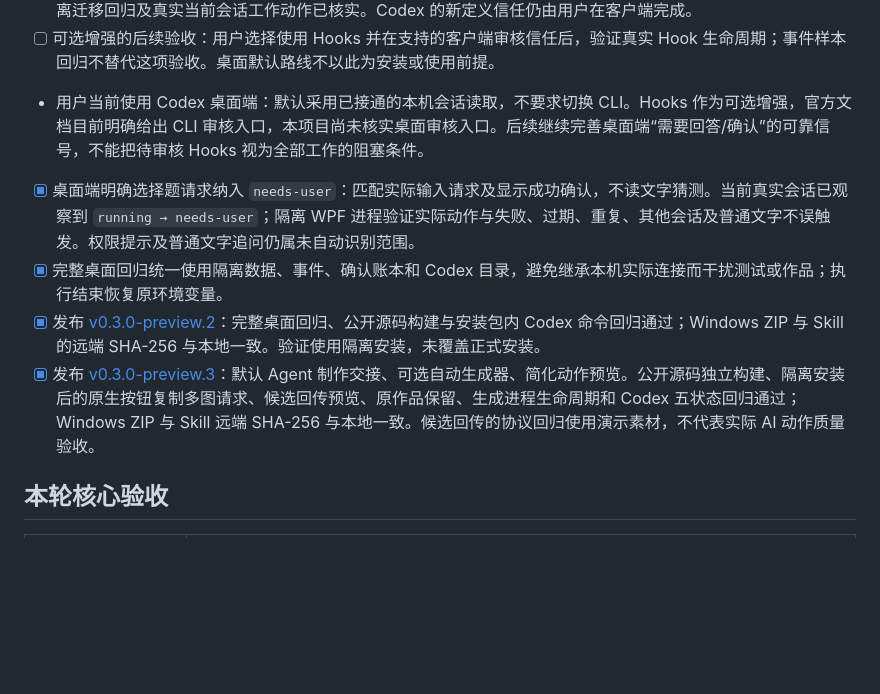
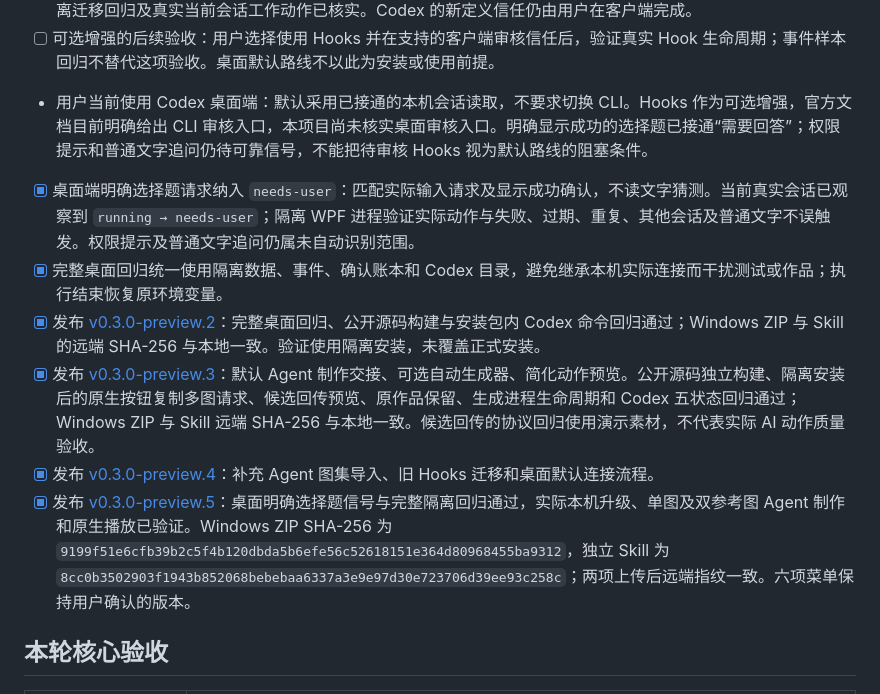
Before and after one commit to tanghuanqiang/ai-pet, a Markdown page: IMPLEMENTATION-PLAN.md, the part around the change. Drawn GitHub-style; blank space fills up the shorter version.

Commit message:
Record verified preview.5 release and core acceptance

```diff
--- a/IMPLEMENTATION-PLAN.md
+++ b/IMPLEMENTATION-PLAN.md
@@ -40,11 +40,13 @@
 - [x] 优先补充 Codex 适配：Agent 直接绑定当前会话、本机会话与 Hooks 共用五状态映射；隔离回归通过，并观察到当前真实 Codex 会话的工具活动触发工作动作。
 - [x] 核实并更新本机日常安装：从 10 月初的旧程序升级到新版，备份安装与用户数据，校验原照片、活动/上一版主题、绑定和确认账本不变。迁移同一安装的旧七项 Codex Hooks 至新版六项观察 Hooks，保留其他处理器；隔离迁移回归及真实当前会话工作动作已核实。Codex 的新定义信任仍由用户在客户端完成。
 - [ ] 可选增强的后续验收：用户选择使用 Hooks 并在支持的客户端审核信任后，验证真实 Hook 生命周期；事件样本回归不替代这项验收。桌面默认路线不以此为安装或使用前提。
-- 用户当前使用 Codex 桌面端：默认采用已接通的本机会话读取，不要求切换 CLI。Hooks 作为可选增强，官方文档目前明确给出 CLI 审核入口，本项目尚未核实桌面审核入口。后续继续完善桌面端“需要回答/确认”的可靠信号，不能把待审核 Hooks 视为全部工作的阻塞条件。
+- 用户当前使用 Codex 桌面端：默认采用已接通的本机会话读取，不要求切换 CLI。Hooks 作为可选增强，官方文档目前明确给出 CLI 审核入口，本项目尚未核实桌面审核入口。明确显示成功的选择题已接通“需要回答”；权限提示和普通文字追问仍待可靠信号，不能把待审核 Hooks 视为默认路线的阻塞条件。
 - [x] 桌面端明确选择题请求纳入 `needs-user`：匹配实际输入请求及显示成功确认，不读文字猜测。当前真实会话已观察到 `running → needs-user`；隔离 WPF 进程验证实际动作与失败、过期、重复、其他会话及普通文字不误触发。权限提示及普通文字追问仍属未自动识别范围。
 - [x] 完整桌面回归统一使用隔离数据、事件、确认账本和 Codex 目录，避免继承本机实际连接而干扰测试或作品；执行结束恢复原环境变量。
 - [x] 发布 [v0.3.0-preview.2](https://github.com/tanghuanqiang/ai-pet/releases/tag/v0.3.0-preview.2)：完整桌面回归、公开源码构建与安装包内 Codex 命令回归通过；Windows ZIP 与 Skill 的远端 SHA-256 与本地一致。验证使用隔离安装，未覆盖正式安装。
 - [x] 发布 [v0.3.0-preview.3](https://github.com/tanghuanqiang/ai-pet/releases/tag/v0.3.0-preview.3)：默认 Agent 制作交接、可选自动生成器、简化动作预览。公开源码独立构建、隔离安装后的原生按钮复制多图请求、候选回传预览、原作品保留、生成进程生命周期和 Codex 五状态回归通过；Windows ZIP 与 Skill 远端 SHA-256 与本地一致。候选回传的协议回归使用演示素材，不代表实际 AI 动作质量验收。
+- [x] 发布 [v0.3.0-preview.4](https://github.com/tanghuanqiang/ai-pet/releases/tag/v0.3.0-preview.4)：补充 Agent 图集导入、旧 Hooks 迁移和桌面默认连接流程。
+- [x] 发布 [v0.3.0-preview.5](https://github.com/tanghuanqiang/ai-pet/releases/tag/v0.3.0-preview.5)：桌面明确选择题信号与完整隔离回归通过，实际本机升级、单图及双参考图 Agent 制作和原生播放已验证。Windows ZIP SHA-256 为 `9199f51e6cfb39b2c5f4b120dbda5b6efe56c52618151e364d80968455ba9312`，独立 Skill 为 `8cc0b3502903f1943b852068bebebaa6337a3e9e97d30e723706d39ee93c258c`；两项上传后远端指纹一致。六项菜单保持用户确认的版本。
 
 ## 本轮核心验收
 
```
